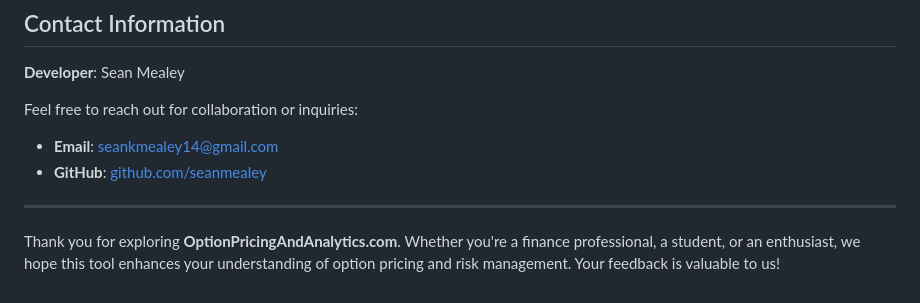
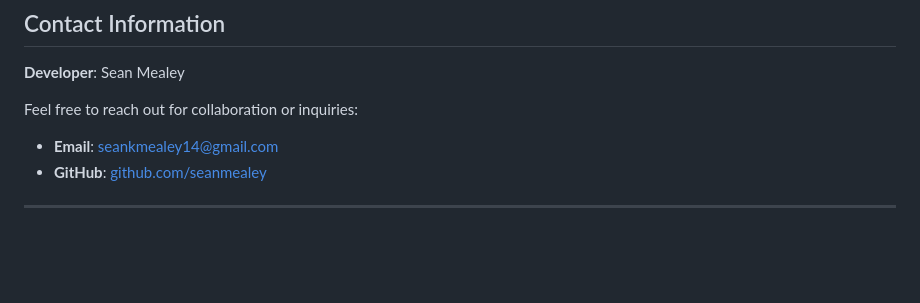
Before and after one commit to SeanMealey/Option-Pricing, a Markdown page: README.MD, the part around the change. Rendered like a GitHub page; blank space fills up the shorter version.

```diff
--- a/README.MD
+++ b/README.MD
@@ -207,5 +207,3 @@ Feel free to reach out for collaboration or inquiries:
 - **GitHub**: [github.com/seanmealey](https://github.com/seanmealey)
 
 ---
-
-Thank you for exploring **OptionPricingAndAnalytics.com**. Whether you're a finance professional, a student, or an enthusiast, we hope this tool enhances your understanding of option pricing and risk management. Your feedback is valuable to us!
```
